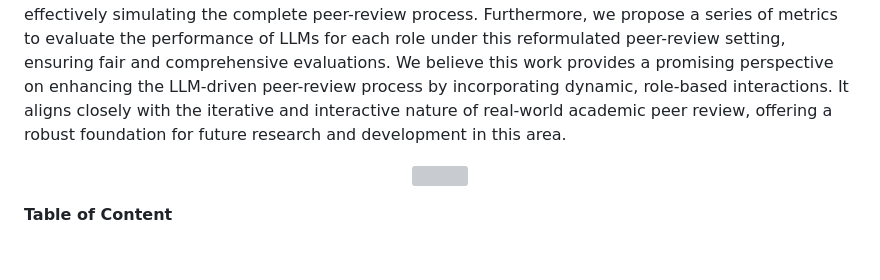
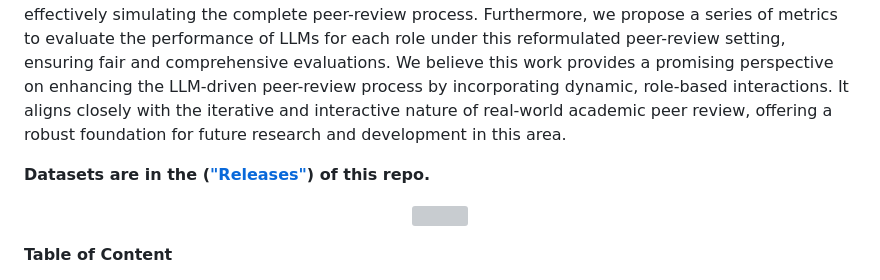
Before and after one commit to chengtan9907/ReviewMT, a Markdown page: README.md, the part around one of its changes. GitHub-like rendering; blank space fills up the shorter version; grey boxes are pictures that could not be loaded.

```diff
--- a/README.md
+++ b/README.md
@@ -2,4 +2,6 @@
 
 Large Language Models (LLMs) have demonstrated wide-ranging applications across various fields and have shown significant potential in the academic peer-review process. However, existing applications are primarily limited to static review generation based on submitted papers, which fail to capture the dynamic and iterative nature of real-world peer reviews. In this project, we reformulate the peer-review process as a multi-turn, long-context dialogue, incorporating distinct roles for authors, reviewers, and decision makers. We construct a comprehensive dataset containing over 26,841 papers with 92,017 reviews collected from multiple sources, including the top-tier conference and prestigious journal. This dataset is meticulously designed to facilitate the applications of LLMs for multi-turn dialogues, effectively simulating the complete peer-review process. Furthermore, we propose a series of metrics to evaluate the performance of LLMs for each role under this reformulated peer-review setting, ensuring fair and comprehensive evaluations. We believe this work provides a promising perspective on enhancing the LLM-driven peer-review process by incorporating dynamic, role-based interactions. It aligns closely with the iterative and interactive nature of real-world academic peer review, offering a robust foundation for future research and development in this area.
 
+<b>Datasets are in the (<a href="https://github.com/chengtan9907/ReviewMT/releases">"Releases"</a>) of this repo.</b>
+
 <p align="center" width="100%">
```
Also changed, not shown: other parts of README.md (+1 -1 lines).
